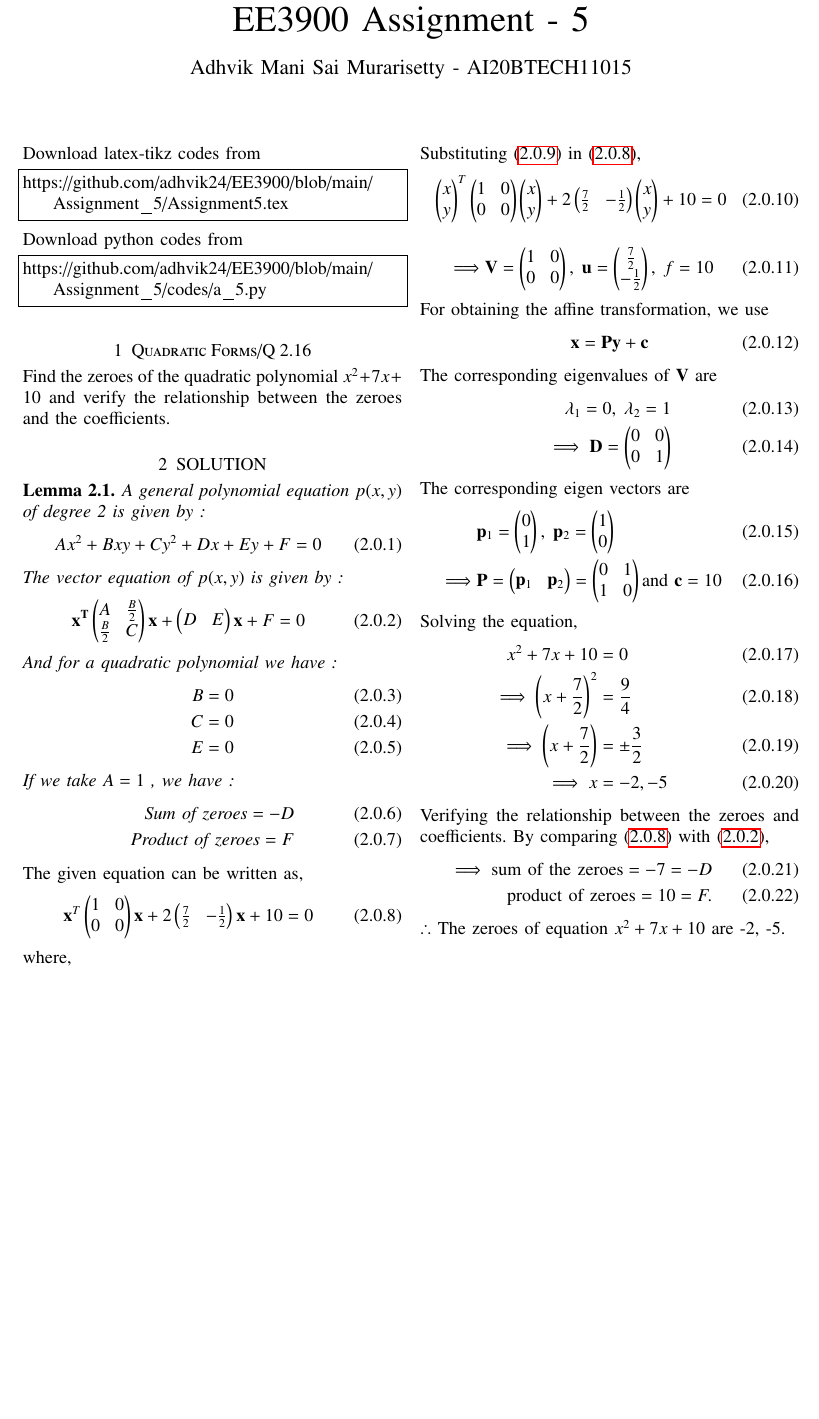
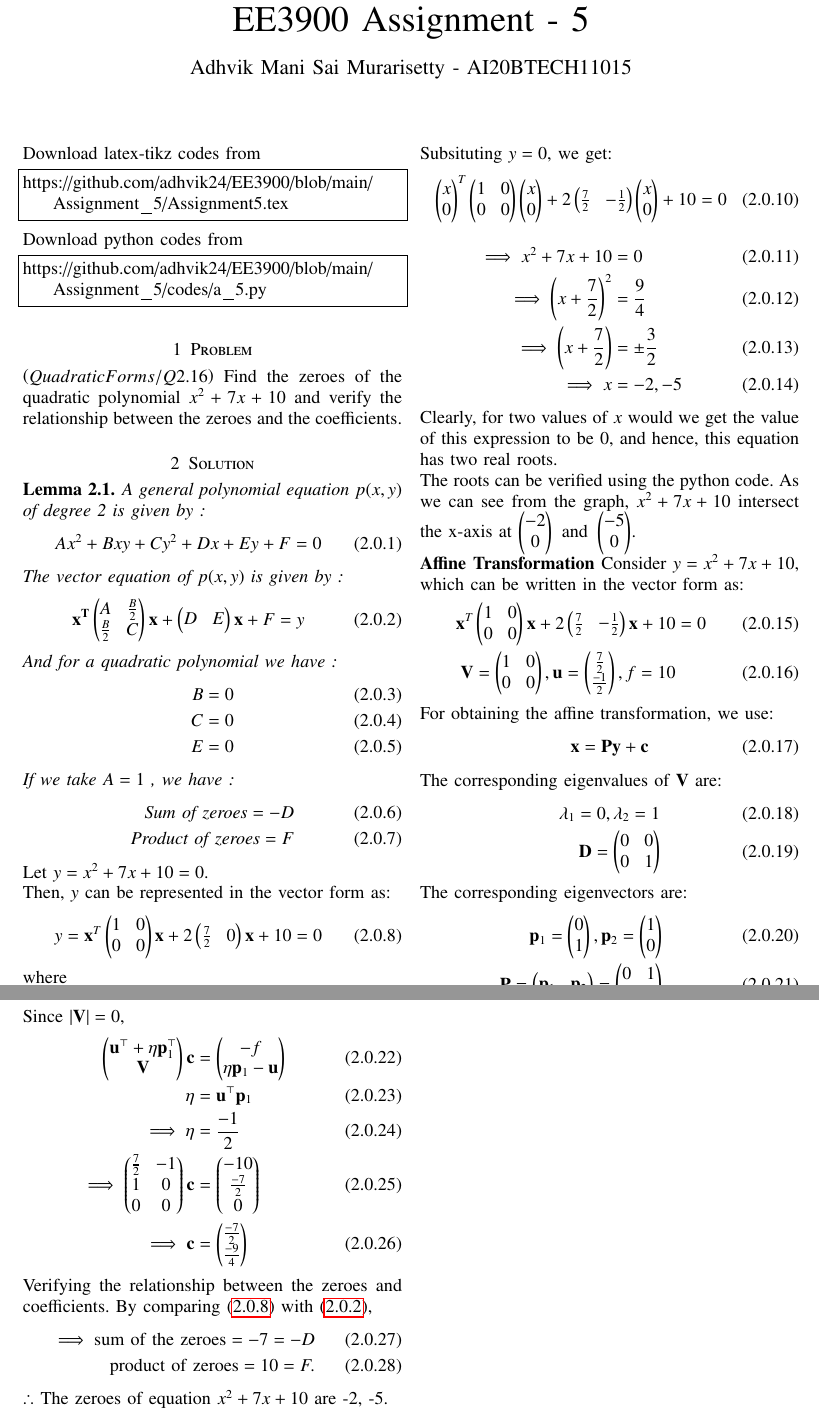
Before and after one commit to adhvik24/EE3900, a LaTeX problem sheet (Assignment_5/Assignment5.tex): part of page 1 of 2 before the commit and two parts of pages 1 and 2 of 2 after it, the two joined at a grey line, cut so that both start at the same text, the shorter picture padded with empty space. Compiled offline with pdfLaTeX.

Commit message:
Update Assignment5.tex

```diff
--- a/Assignment_5/Assignment5.tex
+++ b/Assignment_5/Assignment5.tex
@@ -136,12 +136,12 @@ Download python codes from
 \begin{lstlisting}
 https://github.com/adhvik24/EE3900/blob/main/Assignment_5/codes/a_5.py
 \end{lstlisting}
-\section{Quadratic Forms/Q 2.16}
+\section{Problem}
+\brak{Quadratic Forms/Q 2.16}
 Find the zeroes of the quadratic polynomial
 $x^2+7x+10$ and verify the relationship between
 the zeroes and the coefficients.
-\section{SOLUTION}
-
+\section{Solution}
 \begin{lemma}
 A general polynomial equation $p(x,y)$ of degree 2 is given by :
 \begin{align}
@@ -149,7 +149,7 @@ Ax^2 + Bxy + Cy^2 + Dx + Ey + F = 0
 \end{align}
 The vector equation of $p(x,y)$ is given by :
 \begin{align}
-\vec{x^T}\myvec{A & \frac{B}{2} \\ \frac{B}{2} & C}\vec{x} + \myvec{D & E}\vec{x} + F=0\label{eq:1}
+\vec{x^T}\myvec{A & \frac{B}{2} \\ \frac{B}{2} & C}\vec{x} + \myvec{D & E}\vec{x} + F=y\label{eq:1}
 \end{align}
 And for a quadratic polynomial we have :
 \begin{align}
@@ -165,42 +165,57 @@ If we take $A = 1$ , we have :
 
 \end{lemma}
 
-The given equation can be written as,
+
+
+Let $y = x^2+7x+10 = 0$. \\Then, $y$ can be represented in the vector form as:
 \begin{align}
-    \vec{x}^T\myvec{1 & 0 \\ 0 & 0}\vec{x} + 2\myvec{\frac{7}{2} & -\frac{1}{2}}\vec{x} + 10 &= 0  \label{eq:2}
+     y = \vec{x}^T\myvec{1 & 0 \\ 0 & 0}\vec{x} + 2\myvec{\frac{7}{2} & 0}\vec{x} + 10 &= 0\label{eq:2}
 \end{align}
-where,
+where
 \begin{align}
-    \vec{x} = \myvec{x \\ y} \label{eq:3}
+    \vec{x} = \myvec{x\\0}
 \end{align}
-Substituting \eqref{eq:3} in \eqref{eq:2},
+Subsituting $y = 0$, we get:
 \begin{align}
-    \myvec{x \\ y}^T\myvec{1 & 0 \\ 0 & 0}\myvec{x \\ y} + 2\myvec{\frac{7}{2} & -\frac{1}{2}}\myvec{x \\ y} + 10 &= 0
+     \myvec{x \\ 0}^T\myvec{1 & 0 \\ 0 & 0}\myvec{x \\ 0} + 2\myvec{\frac{7}{2} & -\frac{1}{2}}\myvec{x \\ 0} + 10 &= 0
 \end{align}
 \begin{align}
-    \implies &\vec{V} = \myvec{1&0\\0&0},\; \vec{u} = \myvec{\frac{7}{2}\\-\frac{1}{2}},\; f = 10
-\end{align}
-For obtaining the affine transformation, we use
-\begin{equation}
-    \vec{x} = \vec{P}\vec{y}+\vec{c}
-\end{equation}
-The corresponding eigenvalues of $\vec{V}$ are
-\begin{align}
-    \lambda_1 = 0,\; \lambda_2 = 1\\
-    \implies \vec{D} = \myvec{0&0\\0&1}
-\end{align}
-The corresponding eigen vectors are
-\begin{align}
-    &\vec{p}_1 = \myvec{0\\1},\; \vec{p}_2 = \myvec{1\\0}\\
-    \implies &\vec{P} = \myvec{\vec{p}_1 & \vec{p}_2} = \myvec{0&1\\1&0}\text{and }\vec{c}= 10
-\end{align}
-Solving the equation,
-\begin{align}
- x^2 + 7x + 10 &= 0\\
+    \implies x^2 + 7x + 10 &= 0\\
     \implies \brak{x + \frac{7}{2}}^2 &= \frac{9}{4}\\
     \implies \brak{x + \frac{7}{2}} &= \pm\frac{3}{2}\label{eq:4}\\
     \implies x  &= -2,-5\label{eq:5}
 \end{align}
+Clearly, for two values of $x$ would we get the value of this expression to be $0$, and hence, this equation has two real roots.\\
+The roots can be verified using the python code. As we can see from the graph, $x^2+7x+10$ intersect the x-axis at ${\myvec{-2\\0}\text{ and }\myvec{-5\\0}}$.\\
+\textbf{Affine Transformation}
+Consider $y = x^2+7x+10$, which can be written in the vector form as:
+\begin{align}
+\vec{x}^T\myvec{1 & 0 \\ 0 & 0}\vec{x} + 2\myvec{\frac{7}{2} & -\frac{1}{2}}\vec{x} + 10 &= 0 \\
+\vec{V} = \myvec{1 & 0\\0 & 0} , \vec{u} = \myvec{\frac{7}{2}\\ \frac{-1}{2}} , f = 10
+\end{align}
+For obtaining the affine transformation, we use:
+\begin{align}
+    \vec{x} = \vec{P}\vec{y} + \vec{c}
+\end{align}
+The corresponding eigenvalues of $\vec{V}$ are:
+\begin{align}
+    \lambda_1 = 0 , \lambda_2 = 1\\
+    \vec{D} = \myvec{0 & 0\\0 & 1}
+\end{align}
+The corresponding eigenvectors are:
+\begin{align}
+    \vec{p}_1 = \myvec{0\\1} , \vec{p}_2 = \myvec{1\\0}\\
+    \vec{P} = \myvec{\vec{p}_1 & \vec{p}_2} = \myvec{0 & 1\\1 & 0}
+\end{align}
+Since $\abs{\vec{V}} = 0$,
+\begin{align}
+    \myvec{\vec{u}^\top+\eta \vec{p}_1^\top\\\vec{V}}\vec{c} &= \myvec{-f\\\eta \vec{p}_1-\vec{u}}\\
+    \eta &= \vec{u}^\top \vec{p}_1\\
+    \implies \eta &= \frac{-1}{2}\\
+    \implies \myvec{\frac{7}{2}&-1\\1&0\\0&0}\vec{c} &= \myvec{-10\\\frac{-7}{2}\\0}\\
+    \implies \vec{c} &= \myvec{\frac{-7}{2}\\\frac{-9}{4}}
+\end{align}
+
 Verifying the relationship between the zeroes and coefficients. By comparing \eqref{eq:2} with \eqref{eq:1},
 \begin{align}
     \implies \text{sum of the zeroes} = -7 = -D\\
```
Also changed, not shown: Assignment_5/Assignment5.tex (3 more changed lines).
